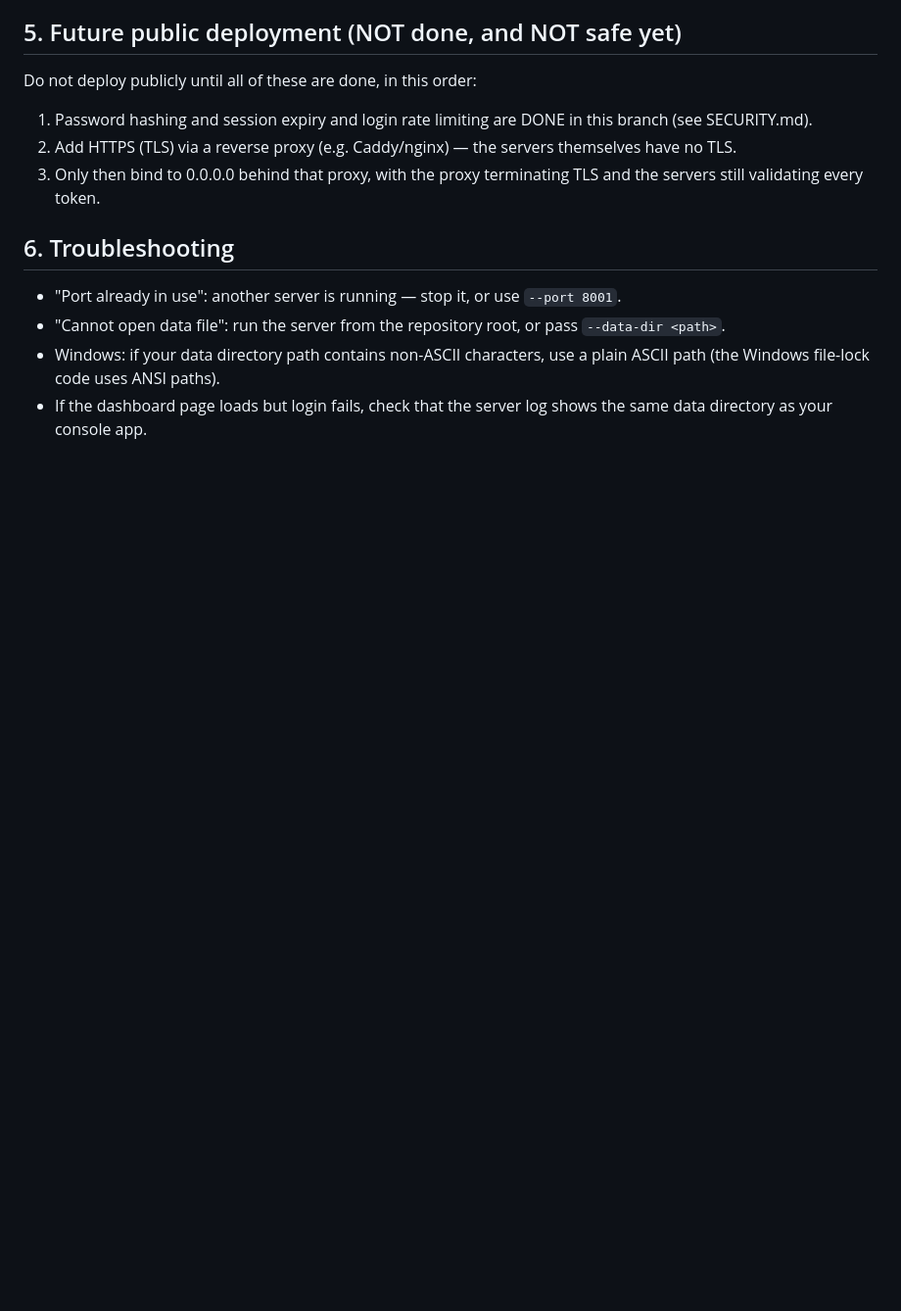
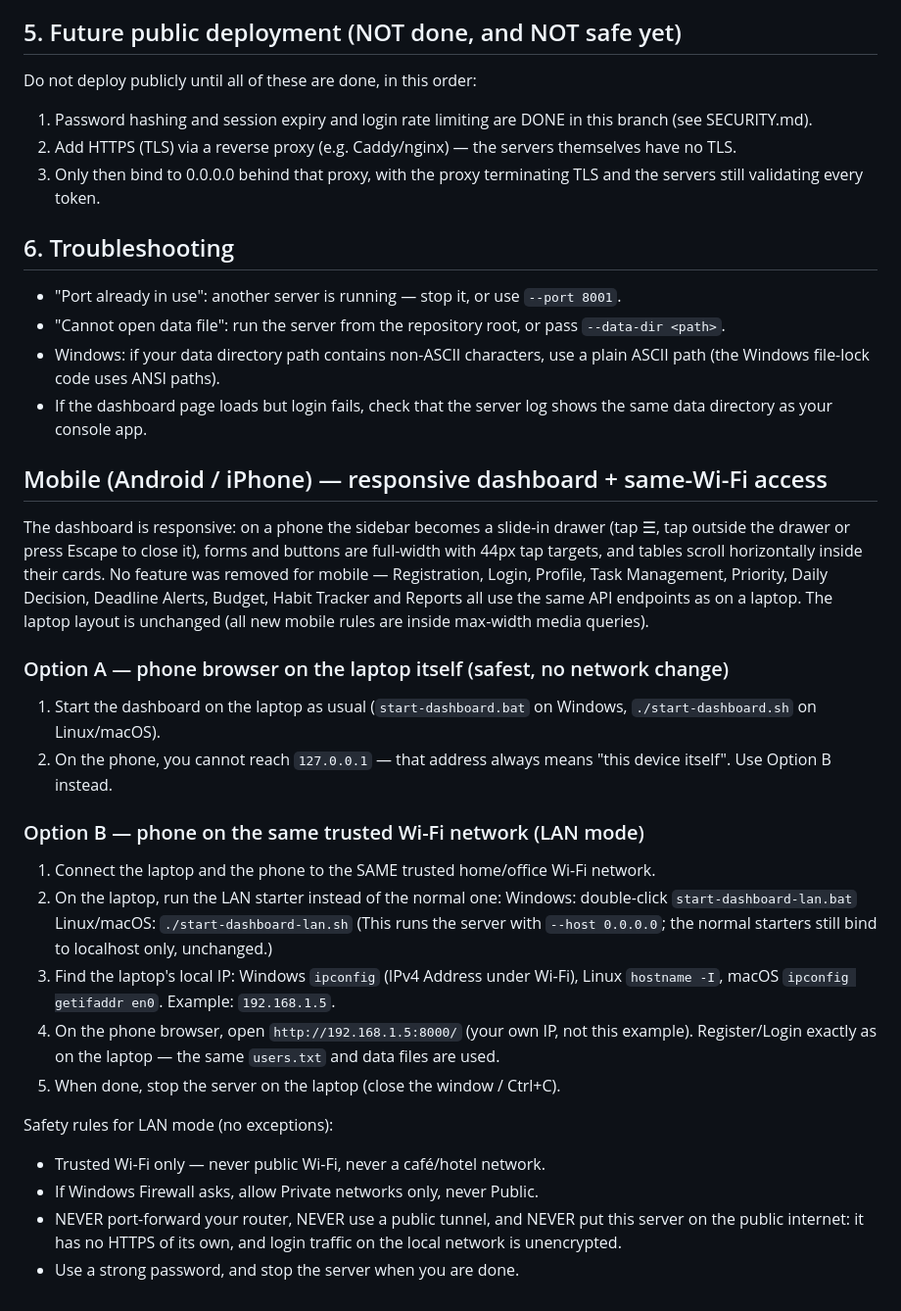
Before and after one commit to rifat2886/Personal-Decision-Problem-Solver, a Markdown page: RUN.md, the part around the change. Shown at 98% size. GitHub-like rendering; blank space fills up the shorter version.

Commit message:
Mobile responsive dashboard + safe same-Wi-Fi LAN mode (PR branch only, no feature removed, desktop unchanged)

```diff
--- a/RUN.md
+++ b/RUN.md
@@ -130,3 +130,47 @@ Do not deploy publicly until all of these are done, in this order:
   use a plain ASCII path (the Windows file-lock code uses ANSI paths).
 - If the dashboard page loads but login fails, check that the server
   log shows the same data directory as your console app.
+
+## Mobile (Android / iPhone) — responsive dashboard + same-Wi-Fi access
+
+The dashboard is responsive: on a phone the sidebar becomes a slide-in
+drawer (tap ☰, tap outside the drawer or press Escape to close it),
+forms and buttons are full-width with 44px tap targets, and tables
+scroll horizontally inside their cards. No feature was removed for
+mobile — Registration, Login, Profile, Task Management, Priority,
+Daily Decision, Deadline Alerts, Budget, Habit Tracker and Reports
+all use the same API endpoints as on a laptop. The laptop layout is
+unchanged (all new mobile rules are inside max-width media queries).
+
+### Option A — phone browser on the laptop itself (safest, no network change)
+
+1. Start the dashboard on the laptop as usual (`start-dashboard.bat`
+   on Windows, `./start-dashboard.sh` on Linux/macOS).
+2. On the phone, you cannot reach `127.0.0.1` — that address always
+   means "this device itself". Use Option B instead.
+
+### Option B — phone on the same trusted Wi-Fi network (LAN mode)
+
+1. Connect the laptop and the phone to the SAME trusted home/office
+   Wi-Fi network.
+2. On the laptop, run the LAN starter instead of the normal one:
+   Windows: double-click `start-dashboard-lan.bat`
+   Linux/macOS: `./start-dashboard-lan.sh`
+   (This runs the server with `--host 0.0.0.0`; the normal starters
+   still bind to localhost only, unchanged.)
+3. Find the laptop's local IP: Windows `ipconfig` (IPv4 Address under
+   Wi-Fi), Linux `hostname -I`, macOS `ipconfig getifaddr en0`.
+   Example: `192.168.1.5`.
+4. On the phone browser, open `http://192.168.1.5:8000/` (your own IP,
+   not this example). Register/Login exactly as on the laptop — the
+   same `users.txt` and data files are used.
+5. When done, stop the server on the laptop (close the window /
+   Ctrl+C).
+
+Safety rules for LAN mode (no exceptions):
+- Trusted Wi-Fi only — never public Wi-Fi, never a café/hotel network.
+- If Windows Firewall asks, allow Private networks only, never Public.
+- NEVER port-forward your router, NEVER use a public tunnel, and
+  NEVER put this server on the public internet: it has no HTTPS of
+  its own, and login traffic on the local network is unencrypted.
+- Use a strong password, and stop the server when you are done.
```
